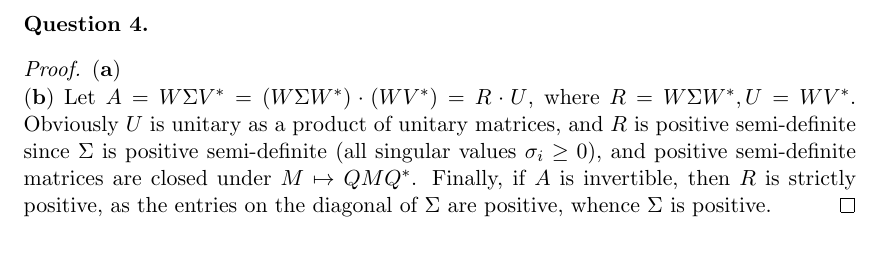
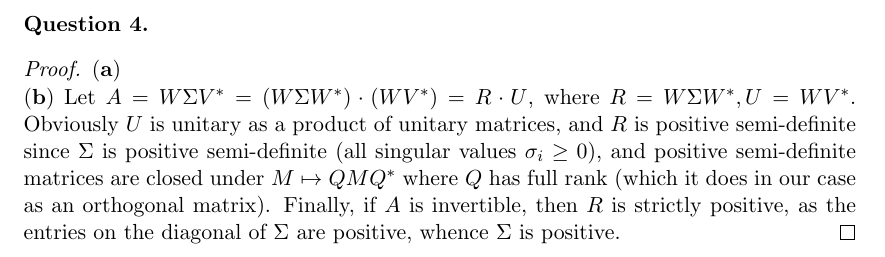
Before and after one commit to dansok/Mathematics, a LaTeX problem sheet (linear-algebra-2/hw13.tex): part of page 3 of 3, cut so that both start at the same text. Compiled offline with pdfLaTeX.

Commit message:
Update hw13.tex

```diff
--- a/linear-algebra-2/hw13.tex
+++ b/linear-algebra-2/hw13.tex
@@ -128,6 +128,6 @@ this yields an $n^2 \times n^2$ matrix representation of the linear operator $dr
 \end{question}
 \begin{proof}
 $\mathbf{(a)}$
-\\$\mathbf{(b)}$ Let $A = W\Sigma V^* = (W \Sigma W^*) \cdot (WV^*) = R \cdot U$, where $R = W \Sigma W^*, U = WV^*$. Obviously $U$ is unitary as a product of unitary matrices, and $R$ is positive semi-definite since $\Sigma$ is positive semi-definite (all singular values $\sigma_i \ge 0$), and positive semi-definite matrices are closed under $M \mapsto QMQ^*$. Finally, if $A$ is invertible, then $R$ is strictly positive, as the entries on the diagonal of $\Sigma$ are positive, whence $\Sigma$ is positive.
+\\$\mathbf{(b)}$ Let $A = W\Sigma V^* = (W \Sigma W^*) \cdot (WV^*) = R \cdot U$, where $R = W \Sigma W^*, U = WV^*$. Obviously $U$ is unitary as a product of unitary matrices, and $R$ is positive semi-definite since $\Sigma$ is positive semi-definite (all singular values $\sigma_i \ge 0$), and positive semi-definite matrices are closed under $M \mapsto QMQ^*$ where $Q$ has full rank (which it does in our case as an orthogonal matrix). Finally, if $A$ is invertible, then $R$ is strictly positive, as the entries on the diagonal of $\Sigma$ are positive, whence $\Sigma$ is positive.
 \end{proof}
 \end{document}
```
